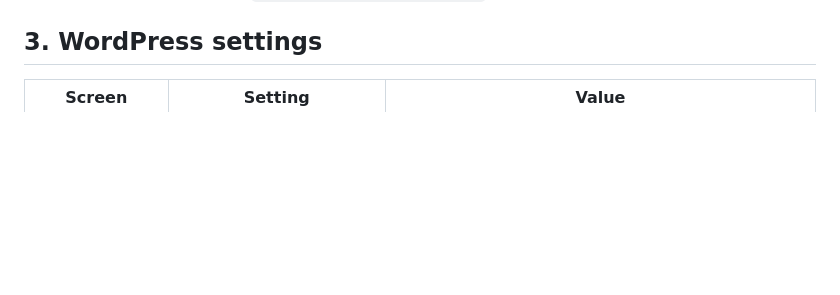
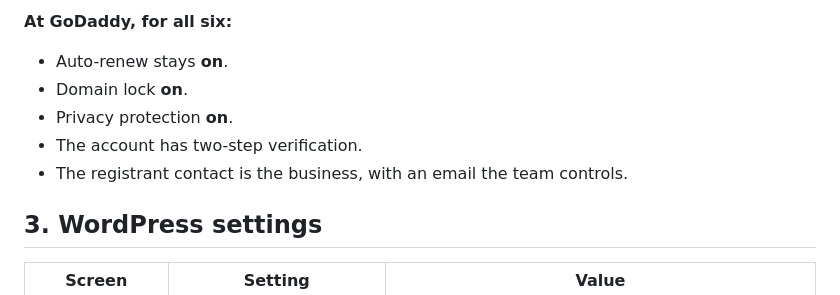
Before and after one commit to CptNope/The-Oberdorfer-Team-Concept-3, a Markdown page: docs/coming-soon-launch.md, the part around one of its changes. GitHub-like rendering; blank space fills up the shorter version.

```diff
--- a/docs/coming-soon-launch.md
+++ b/docs/coming-soon-launch.md
@@ -40,3 +82,9 @@ Find the server's public IP under Server → Master Credentials.
+**At GoDaddy, for all six:**
+- Auto-renew stays **on**.
+- Domain lock **on**.
+- Privacy protection **on**.
+- The account has two-step verification.
+- The registrant contact is the business, with an email the team controls.
 
 ## 3. WordPress settings
 
```
Also changed, not shown: other parts of docs/coming-soon-launch.md (+42 -0 lines).
